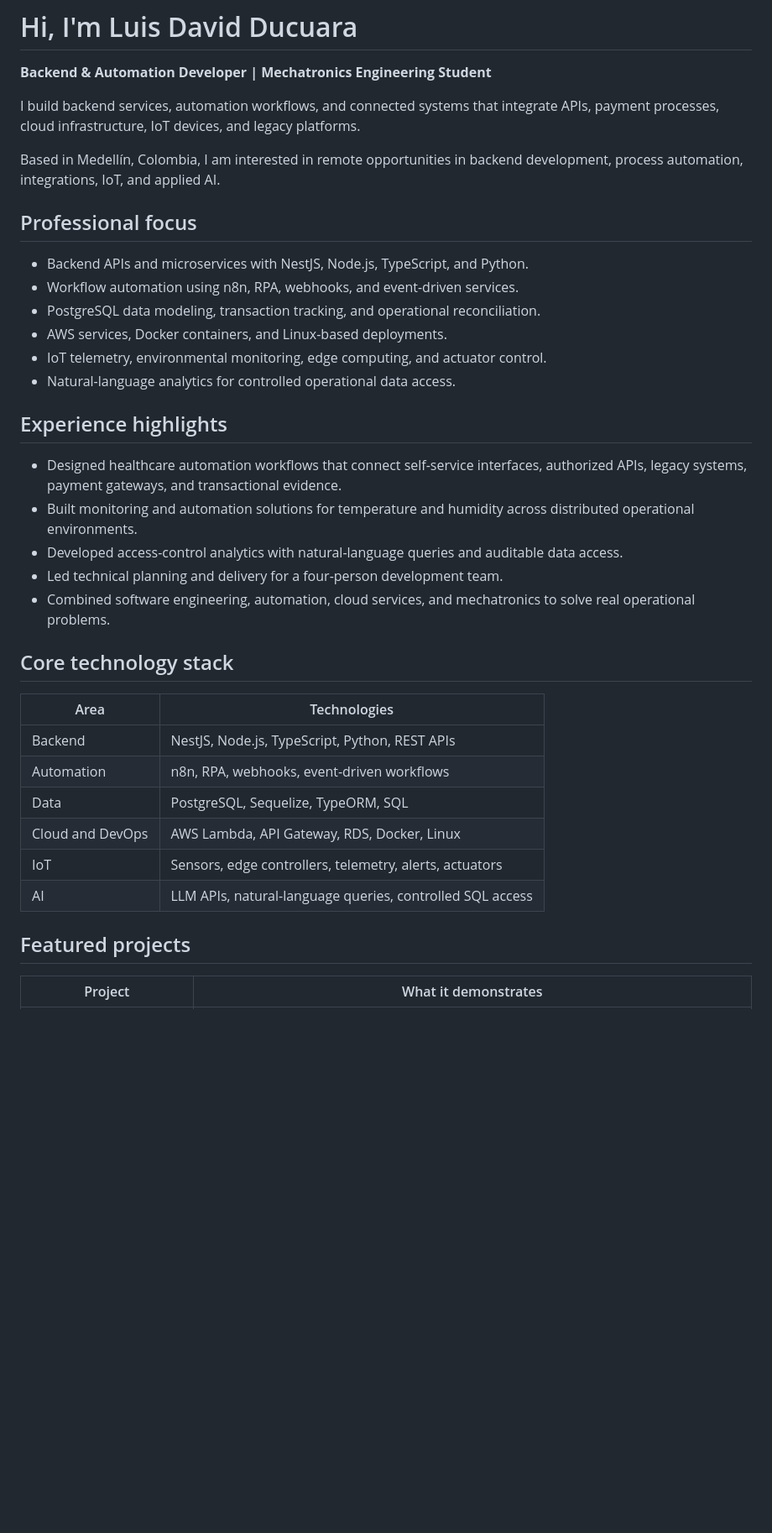
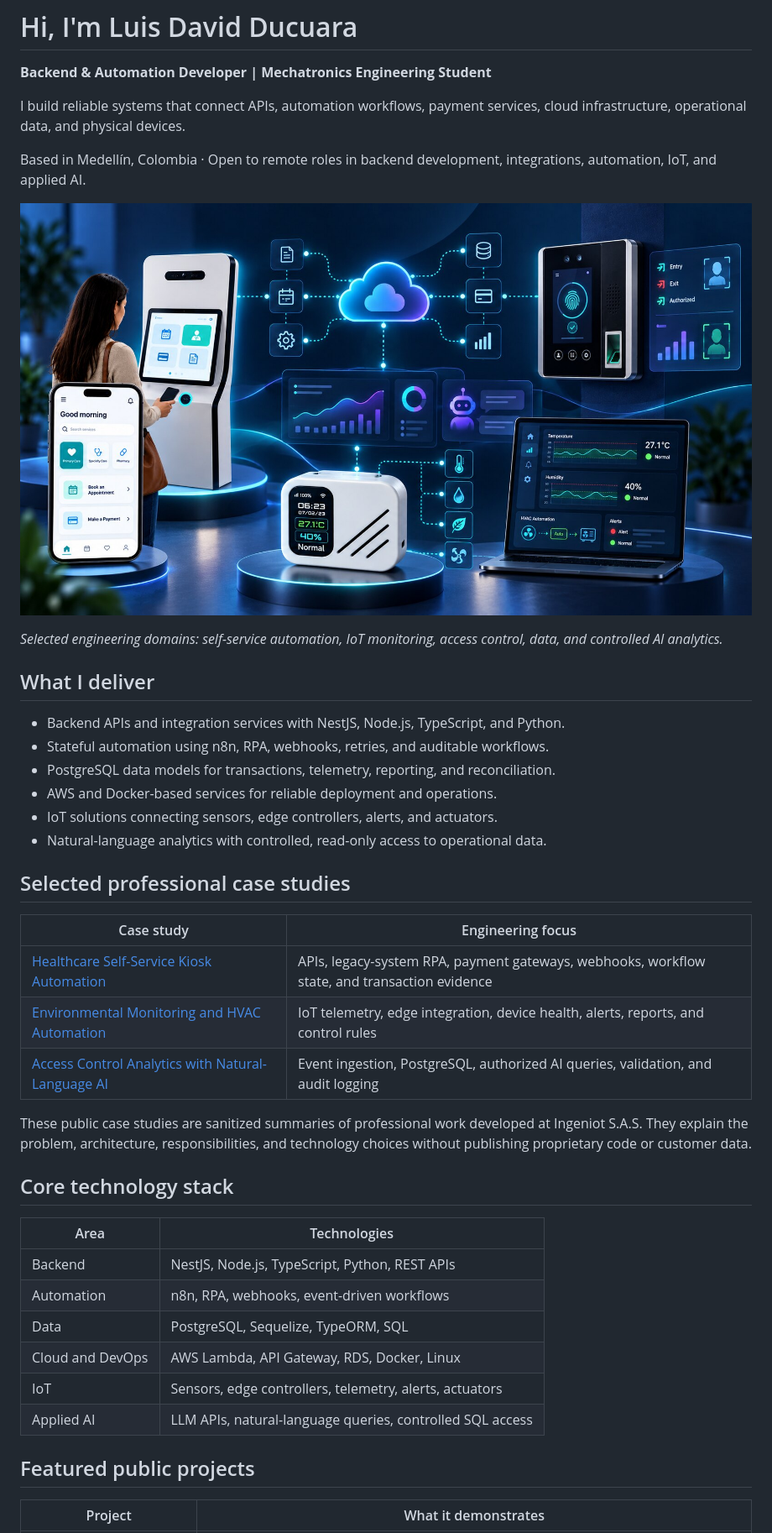
Before and after one commit to LuisDa87/LuisDa87-LuisDa87, a Markdown page: README.md, the part around one of its changes. Shown at 84% size. Drawn GitHub-style; blank space fills up the shorter version.

Commit message:
docs: integrate visual portfolio and focused case studies

```diff
--- a/README.md
+++ b/README.md
@@ -2,26 +2,32 @@
 
 **Backend & Automation Developer | Mechatronics Engineering Student**
 
-I build backend services, automation workflows, and connected systems that integrate APIs, payment processes, cloud infrastructure, IoT devices, and legacy platforms.
+I build reliable systems that connect APIs, automation workflows, payment services, cloud infrastructure, operational data, and physical devices.
 
-Based in Medellín, Colombia, I am interested in remote opportunities in backend development, process automation, integrations, IoT, and applied AI.
+Based in Medellín, Colombia · Open to remote roles in backend development, integrations, automation, IoT, and applied AI.
 
-## Professional focus
+![Backend automation, IoT and AI engineering portfolio](assets/automation-iot-ai-hero.jpg)
 
-- Backend APIs and microservices with NestJS, Node.js, TypeScript, and Python.
-- Workflow automation using n8n, RPA, webhooks, and event-driven services.
-- PostgreSQL data modeling, transaction tracking, and operational reconciliation.
-- AWS services, Docker containers, and Linux-based deployments.
-- IoT telemetry, environmental monitoring, edge computing, and actuator control.
-- Natural-language analytics for controlled operational data access.
+*Selected engineering domains: self-service automation, IoT monitoring, access control, data, and controlled AI analytics.*
 
-## Experience highlights
+## What I deliver
 
-- Designed healthcare automation workflows that connect self-service interfaces, authorized APIs, legacy systems, payment gateways, and transactional evidence.
-- Built monitoring and automation solutions for temperature and humidity across distributed operational environments.
-- Developed access-control analytics with natural-language queries and auditable data access.
-- Led technical planning and delivery for a four-person development team.
-- Combined software engineering, automation, cloud services, and mechatronics to solve real operational problems.
+- Backend APIs and integration services with NestJS, Node.js, TypeScript, and Python.
+- Stateful automation using n8n, RPA, webhooks, retries, and auditable workflows.
+- PostgreSQL data models for transactions, telemetry, reporting, and reconciliation.
+- AWS and Docker-based services for reliable deployment and operations.
+- IoT solutions connecting sensors, edge controllers, alerts, and actuators.
+- Natural-language analytics with controlled, read-only access to operational data.
+
+## Selected professional case studies
+
+| Case study | Engineering focus |
+| --- | --- |
+| [Healthcare Self-Service Kiosk Automation](https://github.com/LuisDa87/Web_Ingeniot#case-study-1-healthcare-self-service-kiosk-automation) | APIs, legacy-system RPA, payment gateways, webhooks, workflow state, and transaction evidence |
+| [Environmental Monitoring and HVAC Automation](https://github.com/LuisDa87/Web_Ingeniot#case-study-2-environmental-monitoring-and-hvac-automation) | IoT telemetry, edge integration, device health, alerts, reports, and control rules |
+| [Access Control Analytics with Natural-Language AI](https://github.com/LuisDa87/Web_Ingeniot#case-study-3-access-control-analytics-with-natural-language-ai) | Event ingestion, PostgreSQL, authorized AI queries, validation, and audit logging |
+
+These public case studies are sanitized summaries of professional work developed at Ingeniot S.A.S. They explain the problem, architecture, responsibilities, and technology choices without publishing proprietary code or customer data.
 
 ## Core technology stack
 
@@ -32,9 +38,9 @@ Based in Medellín, Colombia, I am interested in remote opportunities in backend
 | Data | PostgreSQL, Sequelize, TypeORM, SQL |
 | Cloud and DevOps | AWS Lambda, API Gateway, RDS, Docker, Linux |
 | IoT | Sensors, edge controllers, telemetry, alerts, actuators |
-| AI | LLM APIs, natural-language queries, controlled SQL access |
+| Applied AI | LLM APIs, natural-language queries, controlled SQL access |
 
-## Featured projects
+## Featured public projects
 
 | Project | What it demonstrates |
 | --- | --- |
```
Also changed, not shown: other parts of README.md (+17 -16 lines).
